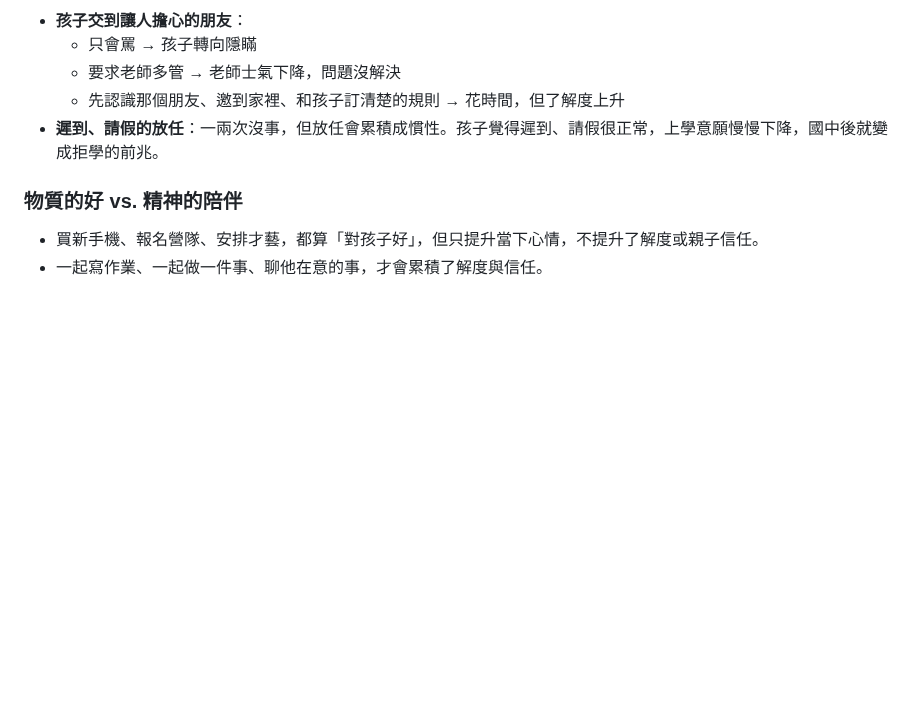
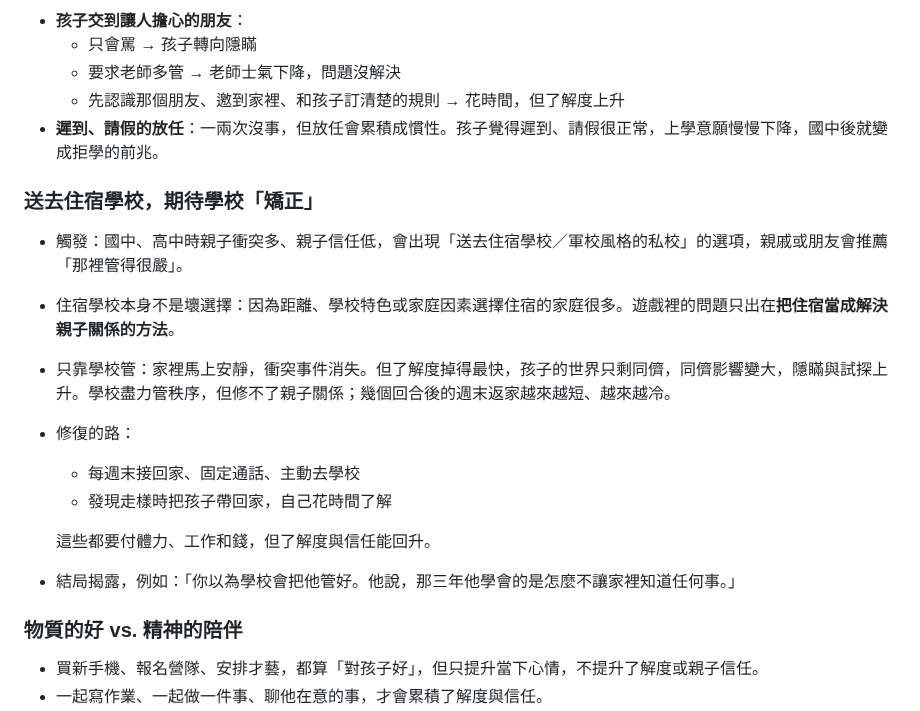
Before and after one commit to leway1980/grow-with-you, a Markdown page: docs/DESIGN.md, the part around the change. Drawn GitHub-style; blank space fills up the shorter version.

Commit message:
ParentSim design: boarding school as outsourcing a relationship problem, and the repair path
Co-Authored-By: Claude Opus 5.5 <noreply@anthropic.com>
Claude-Session: https://claude.ai/code/session_01J5stbtYMKV6A3jPFEzGYqh

```diff
--- a/docs/DESIGN.md
+++ b/docs/DESIGN.md
@@ -192,6 +192,17 @@
   - 先認識那個朋友、邀到家裡、和孩子訂清楚的規則 → 花時間，但了解度上升
 - **遲到、請假的放任**：一兩次沒事，但放任會累積成慣性。孩子覺得遲到、請假很正常，上學意願慢慢下降，國中後就變成拒學的前兆。
 
+### 送去住宿學校，期待學校「矯正」
+- 觸發：國中、高中時親子衝突多、親子信任低，會出現「送去住宿學校／軍校風格的私校」的選項，親戚或朋友會推薦「那裡管得很嚴」。
+- 住宿學校本身不是壞選擇：因為距離、學校特色或家庭因素選擇住宿的家庭很多。遊戲裡的問題只出在**把住宿當成解決親子關係的方法**。
+- 只靠學校管：家裡馬上安靜，衝突事件消失。但了解度掉得最快，孩子的世界只剩同儕，同儕影響變大，隱瞞與試探上升。學校盡力管秩序，但修不了親子關係；幾個回合後的週末返家越來越短、越來越冷。
+- 修復的路：
+  - 每週末接回家、固定通話、主動去學校
+  - 發現走樣時把孩子帶回家，自己花時間了解
+
+  這些都要付體力、工作和錢，但了解度與信任能回升。
+- 結局揭露，例如：「你以為學校會把他管好。他說，那三年他學會的是怎麼不讓家裡知道任何事。」
+
 ### 物質的好 vs. 精神的陪伴
 - 買新手機、報名營隊、安排才藝，都算「對孩子好」，但只提升當下心情，不提升了解度或親子信任。
 - 一起寫作業、一起做一件事、聊他在意的事，才會累積了解度與信任。
```
